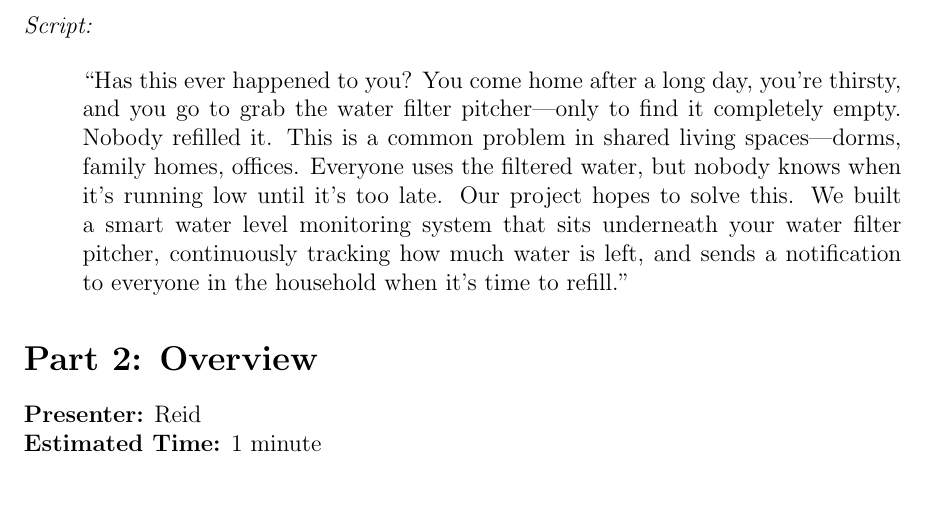
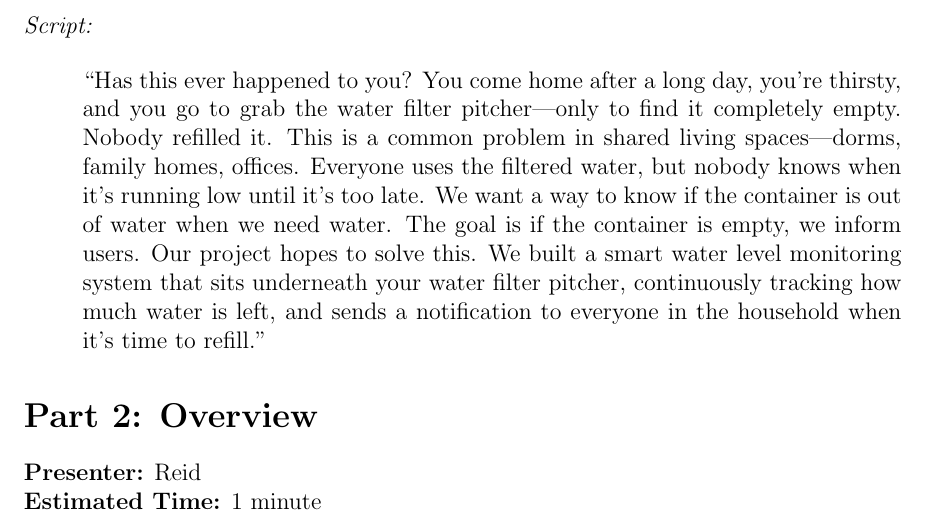
Before and after one commit to ShriyanGote/cse123a-project, a LaTeX document (Documentation/Demo-Script.tex): part of page 1 of 5, cut so that both start at the same text, the shorter picture padded with empty space. Compiled offline with pdfLaTeX.

Commit message:
need/goal

```diff
--- a/Documentation/Demo-Script.tex
+++ b/Documentation/Demo-Script.tex
@@ -32,7 +32,7 @@
 
 \begin{quote}
 ``Has this ever happened to you? You come home after a long day, you're thirsty, and you go to grab the water filter pitcher---only to find it completely empty. Nobody refilled it.
-This is a common problem in shared living spaces---dorms, family homes, offices. Everyone uses the filtered water, but nobody knows when it's running low until it's too late.
+This is a common problem in shared living spaces---dorms, family homes, offices. Everyone uses the filtered water, but nobody knows when it's running low until it's too late. We want a way to know if the container is out of water when we need water. The goal is if the container is empty, we inform users.
 Our project hopes to solve this. We built a smart water level monitoring system that sits underneath your water filter pitcher, continuously tracking how much water is left, and sends a notification to everyone in the household when it's time to refill.''
 \end{quote}
 
```
Also changed, not shown: Documentation/Demo-Script.pdf.
